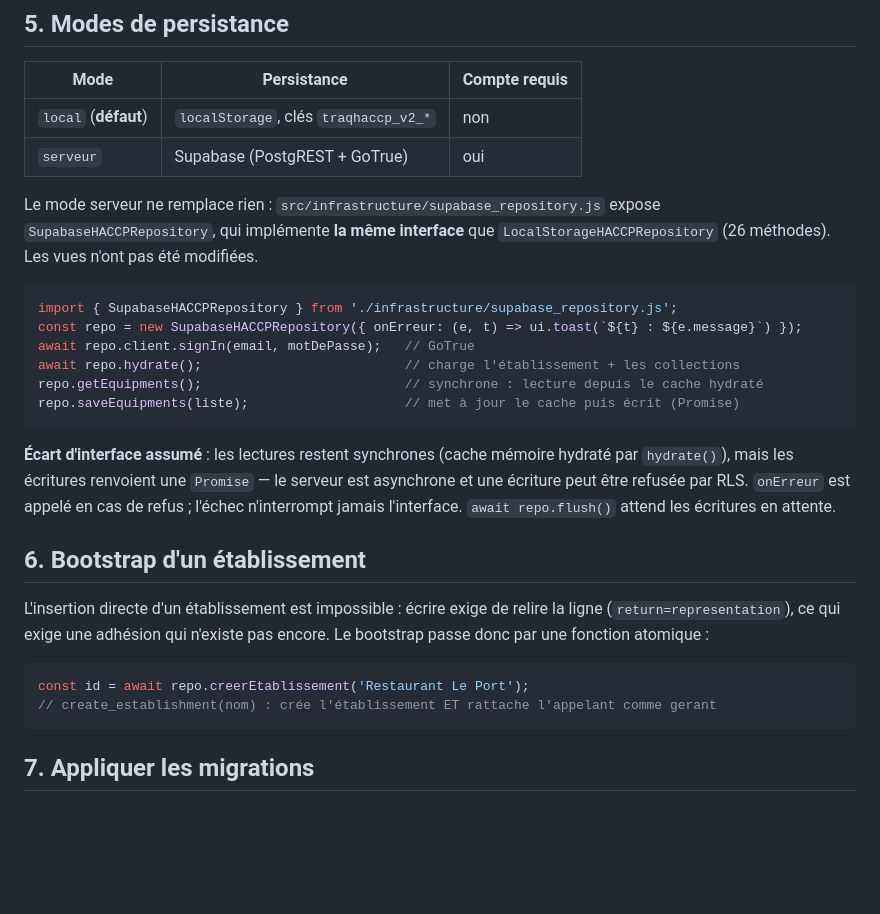
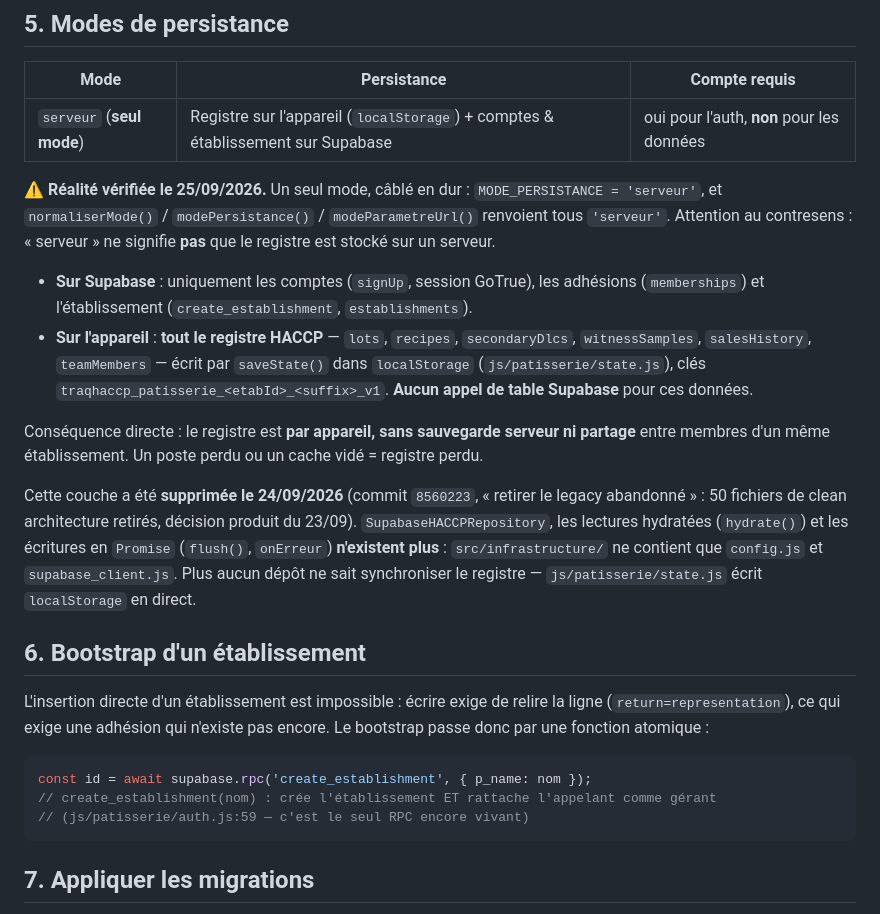
Before and after one commit to FPH-DEV89/traqhaccp, a Markdown page: docs/DATA.md, the part around one of its changes. Drawn GitHub-style; blank space fills up the shorter version.

````diff
--- a/docs/DATA.md
+++ b/docs/DATA.md
@@ -101,26 +107,28 @@ sans authentification ne retourne rien.
 
 | Mode | Persistance | Compte requis |
 |---|---|---|
-| `local` (**défaut**) | `localStorage`, clés `traqhaccp_v2_*` | non |
-| `serveur` | Supabase (PostgREST + GoTrue) | oui |
+| `serveur` (**seul mode**) | Registre sur l'appareil (`localStorage`) + comptes & établissement sur Supabase | oui pour l'auth, **non** pour les données |
 
-Le mode serveur ne remplace rien : `src/infrastructure/supabase_repository.js` expose
-`SupabaseHACCPRepository`, qui implémente **la même interface** que
-`LocalStorageHACCPRepository` (26 méthodes). Les vues n'ont pas été modifiées.
+⚠️ **Réalité vérifiée le 25/09/2026.** Un seul mode, câblé en dur : `MODE_PERSISTANCE = 'serveur'`,
+et `normaliserMode()` / `modePersistance()` / `modeParametreUrl()` renvoient tous `'serveur'`.
+Attention au contresens : « serveur » ne signifie **pas** que le registre est stocké sur un serveur.
 
-```js
-import { SupabaseHACCPRepository } from './infrastructure/supabase_repository.js';
-const repo = new SupabaseHACCPRepository({ onErreur: (e, t) => ui.toast(`${t} : ${e.message}`) });
-await repo.client.signIn(email, motDePasse);   // GoTrue
-await repo.hydrate();                          // charge l'établissement + les collections
-repo.getEquipments();                          // synchrone : lecture depuis le cache hydraté
-repo.saveEquipments(liste);                    // met à jour le cache puis écrit (Promise)
-```
+- **Sur Supabase** : uniquement les comptes (`signUp`, session GoTrue), les adhésions
+  (`memberships`) et l'établissement (`create_establishment`, `establishments`).
+- **Sur l'appareil** : **tout le registre HACCP** — `lots`, `recipes`, `secondaryDlcs`,
+  `witnessSamples`, `salesHistory`, `teamMembers` — écrit par `saveState()` dans
+  `localStorage` (`js/patisserie/state.js`), clés `traqhaccp_patisserie_<etabId>_<suffix>_v1`.
+  **Aucun appel de table Supabase** pour ces données.
 
-**Écart d'interface assumé** : les lectures restent synchrones (cache mémoire hydraté par
-`hydrate()`), mais les écritures renvoient une `Promise` — le serveur est asynchrone et une
-écriture peut être refusée par RLS. `onErreur` est appelé en cas de refus ; l'échec
-n'interrompt jamais l'interface. `await repo.flush()` attend les écritures en attente.
+Conséquence directe : le registre est **par appareil, sans sauvegarde serveur ni partage**
+entre membres d'un même établissement. Un poste perdu ou un cache vidé = registre perdu.
+
+Cette couche a été **supprimée le 24/09/2026** (commit `8560223`, « retirer le legacy
+abandonné » : 50 fichiers de clean architecture retirés, décision produit du 23/09).
+`SupabaseHACCPRepository`, les lectures hydratées (`hydrate()`) et les écritures en
+`Promise` (`flush()`, `onErreur`) **n'existent plus** : `src/infrastructure/` ne contient
+que `config.js` et `supabase_client.js`. Plus aucun dépôt ne sait synchroniser le
+registre — `js/patisserie/state.js` écrit `localStorage` en direct.
 
 ## 6. Bootstrap d'un établissement
 
@@ -129,9 +137,11 @@ L'insertion directe d'un établissement est impossible : écrire exige de relire
 bootstrap passe donc par une fonction atomique :
 
 ```js
-const id = await repo.creerEtablissement('Restaurant Le Port');
-// create_establishment(nom) : crée l'établissement ET rattache l'appelant comme gerant
+const id = await supabase.rpc('create_establishment', { p_name: nom });
+// create_establishment(nom) : crée l'établissement ET rattache l'appelant comme gérant
+// (js/patisserie/auth.js:59 — c'est le seul RPC encore vivant)
 ```
+
 
 ## 7. Appliquer les migrations
 
````
Also changed, not shown: other parts of docs/DATA.md (+36 -31 lines).
